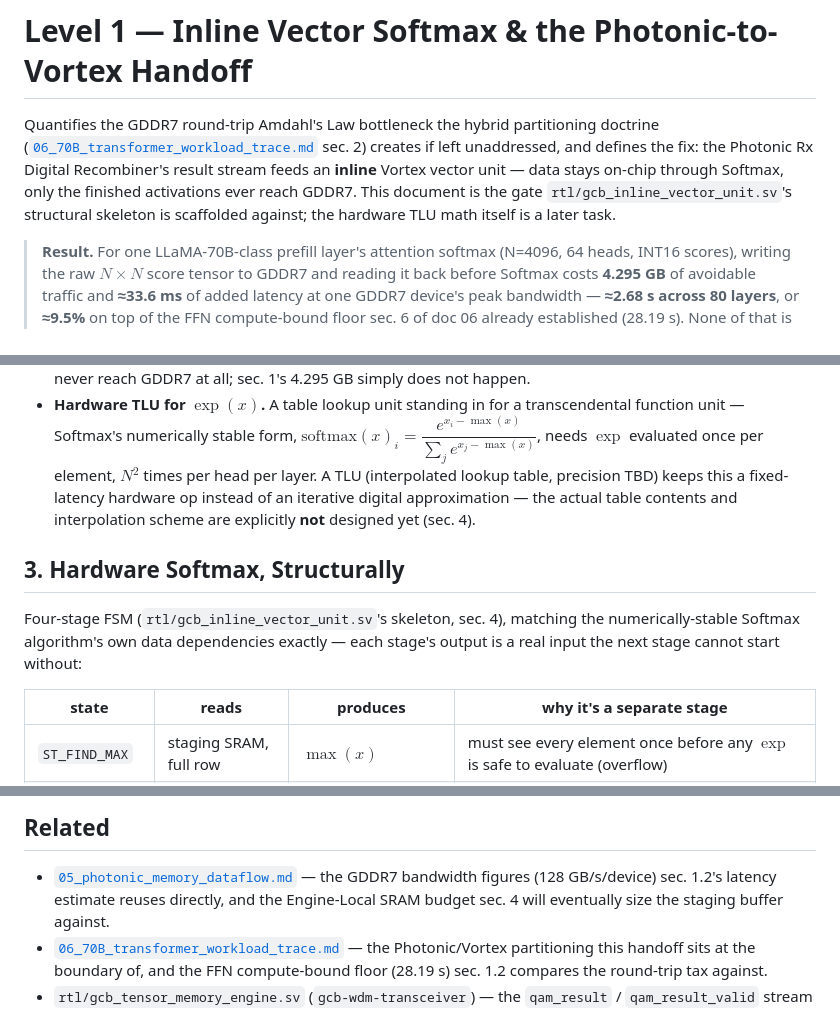
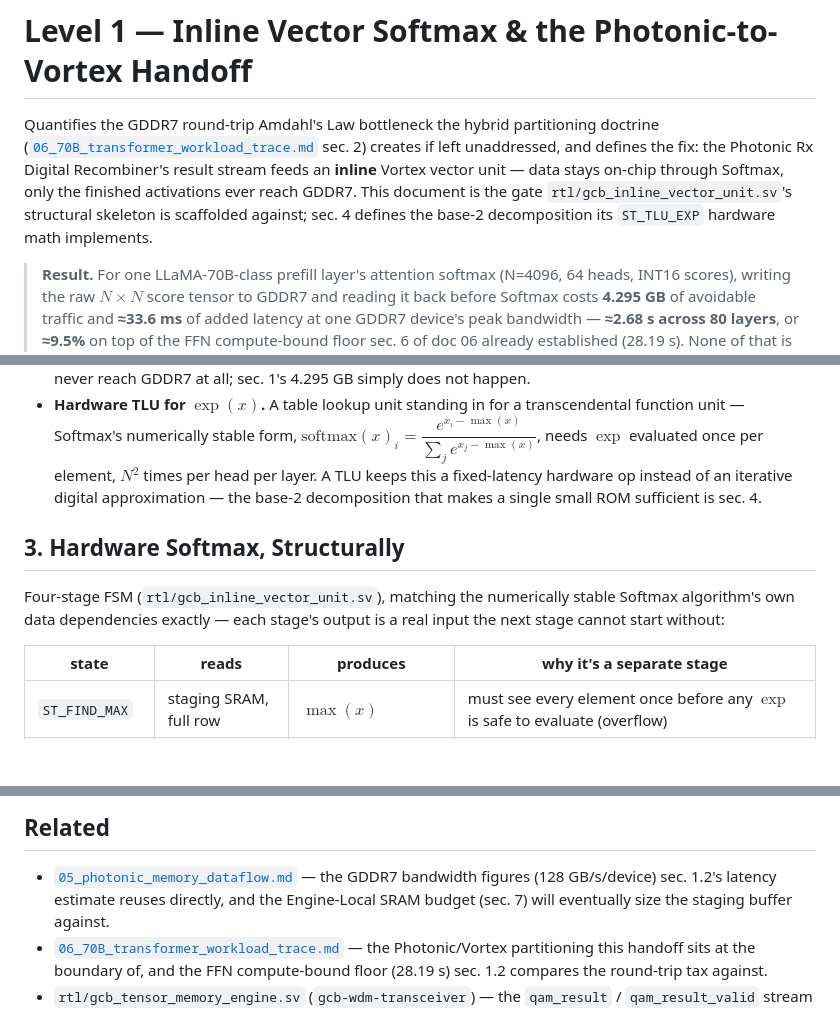
Before and after one commit to jagreen03/gcb-wiki, a Markdown page: 07_inline_vector_softmax.md, 3 parts joined by grey strips. Drawn GitHub-style; blank space fills up the shorter version.

```diff
--- a/07_inline_vector_softmax.md
+++ b/07_inline_vector_softmax.md
@@ -6,7 +6,8 @@ sec. 2) creates if left unaddressed, and defines the fix: the Photonic Rx
 Digital Recombiner's result stream feeds an **inline** Vortex vector unit —
 data stays on-chip through Softmax, only the finished activations ever reach
 GDDR7. This document is the gate `rtl/gcb_inline_vector_unit.sv`'s structural
-skeleton is scaffolded against; the hardware TLU math itself is a later task.
+skeleton is scaffolded against; sec. 4 defines the base-2 decomposition its
+`ST_TLU_EXP` hardware math implements.
 
 > **Result.** For one LLaMA-70B-class prefill layer's attention softmax
 > (N=4096, 64 heads, INT16 scores), writing the raw $N{\times}N$ score
@@ -107,16 +108,15 @@ flowchart LR
   transcendental function unit — Softmax's numerically stable form,
   $\mathrm{softmax}(x)_i = \dfrac{e^{x_i - \max(x)}}{\sum_j e^{x_j - \max(x)}}$,
   needs $\exp$ evaluated once per element, $N^2$ times per head per layer.
-  A TLU (interpolated lookup table, precision TBD) keeps this a fixed-latency
-  hardware op instead of an iterative digital approximation — the actual
-  table contents and interpolation scheme are explicitly **not** designed
-  yet (sec. 4).
+  A TLU keeps this a fixed-latency hardware op instead of an iterative
+  digital approximation — the base-2 decomposition that makes a single
+  small ROM sufficient is sec. 4.
 
 ## 3. Hardware Softmax, Structurally
 
-Four-stage FSM (`rtl/gcb_inline_vector_unit.sv`'s skeleton, sec. 4), matching
-the numerically-stable Softmax algorithm's own data dependencies exactly —
-each stage's output is a real input the next stage cannot start without:
+Four-stage FSM (`rtl/gcb_inline_vector_unit.sv`), matching the numerically
+stable Softmax algorithm's own data dependencies exactly — each stage's
+output is a real input the next stage cannot start without:
 
 | state | reads | produces | why it's a separate stage |
 |---|---|---|---|
@@ -146,7 +230,7 @@ each stage's output is a real input the next stage cannot start without:
 
 - [`05_photonic_memory_dataflow.md`](05_photonic_memory_dataflow.md) — the
   GDDR7 bandwidth figures (128 GB/s/device) sec. 1.2's latency estimate
-  reuses directly, and the Engine-Local SRAM budget sec. 4 will eventually
+  reuses directly, and the Engine-Local SRAM budget (sec. 7) will eventually
   size the staging buffer against.
 - [`06_70B_transformer_workload_trace.md`](06_70B_transformer_workload_trace.md)
   — the Photonic/Vortex partitioning this handoff sits at the boundary of,
```
Also changed, not shown: other parts of 07_inline_vector_softmax.md (+88 -4 lines).
